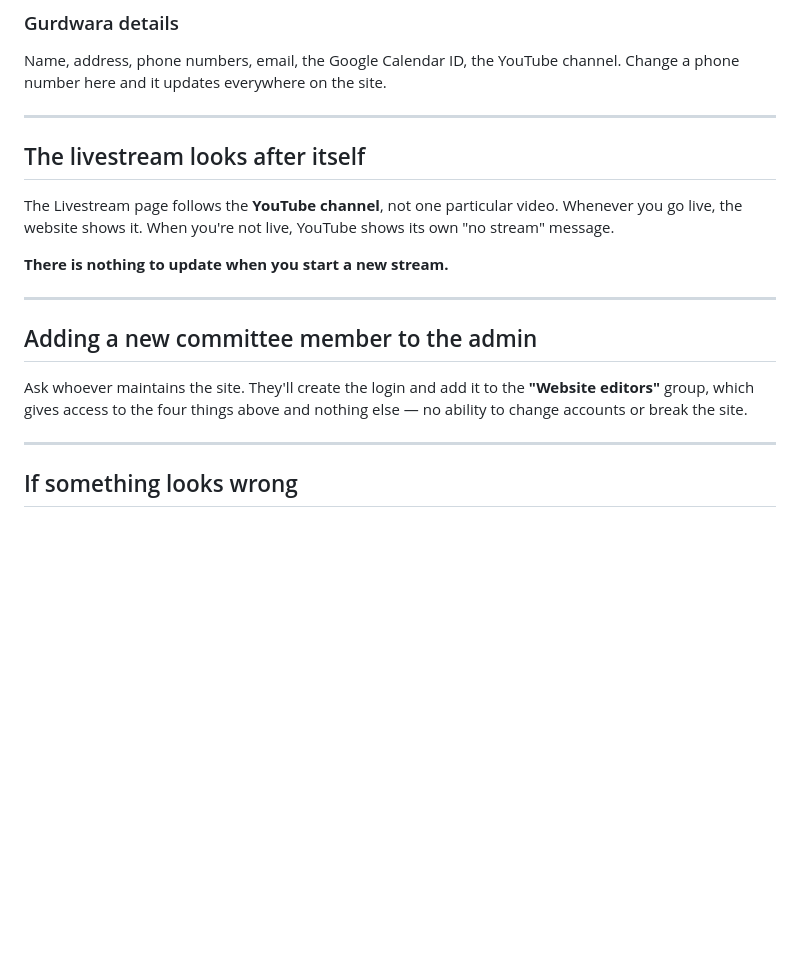
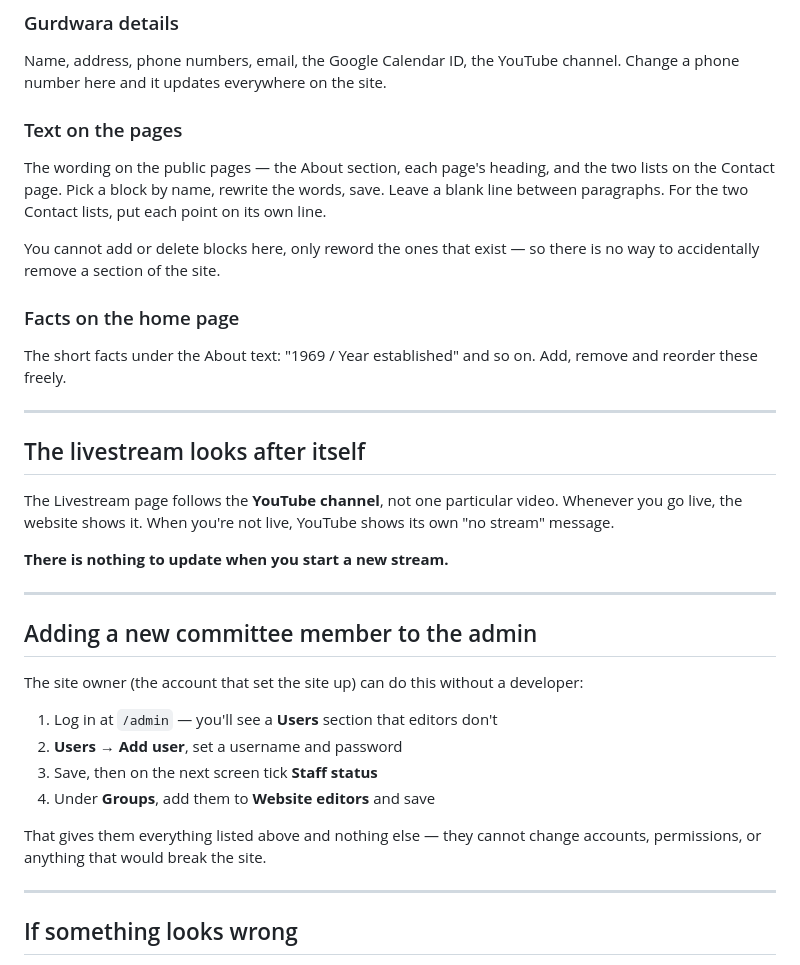
Before and after one commit to Manjot7/el-sobrante-gurdwara-website, a Markdown page: HANDOFF.md, the part around the change. Rendered like a GitHub page; blank space fills up the shorter version.

Commit message:
Update handover docs for the admin-managed text and Academy removal
Co-Authored-By: Claude Opus 5 <noreply@anthropic.com>

```diff
--- a/HANDOFF.md
+++ b/HANDOFF.md
@@ -86,6 +86,19 @@ in all three places at once.
 Name, address, phone numbers, email, the Google Calendar ID, the YouTube
 channel. Change a phone number here and it updates everywhere on the site.
 
+### Text on the pages
+The wording on the public pages — the About section, each page's heading, and
+the two lists on the Contact page. Pick a block by name, rewrite the words,
+save. Leave a blank line between paragraphs. For the two Contact lists, put
+each point on its own line.
+
+You cannot add or delete blocks here, only reword the ones that exist — so
+there is no way to accidentally remove a section of the site.
+
+### Facts on the home page
+The short facts under the About text: "1969 / Year established" and so on.
+Add, remove and reorder these freely.
+
 ---
 
 ## The livestream looks after itself
@@ -100,9 +113,16 @@ its own "no stream" message.
 
 ## Adding a new committee member to the admin
 
-Ask whoever maintains the site. They'll create the login and add it to the
-**"Website editors"** group, which gives access to the four things above and
-nothing else — no ability to change accounts or break the site.
+The site owner (the account that set the site up) can do this without a
+developer:
+
+1. Log in at `/admin` — you'll see a **Users** section that editors don't
+2. **Users → Add user**, set a username and password
+3. Save, then on the next screen tick **Staff status**
+4. Under **Groups**, add them to **Website editors** and save
+
+That gives them everything listed above and nothing else — they cannot change
+accounts, permissions, or anything that would break the site.
 
 ---
 
```
Also changed, not shown: COMMITTEE-QUESTIONS.md (+5 -5 lines).
